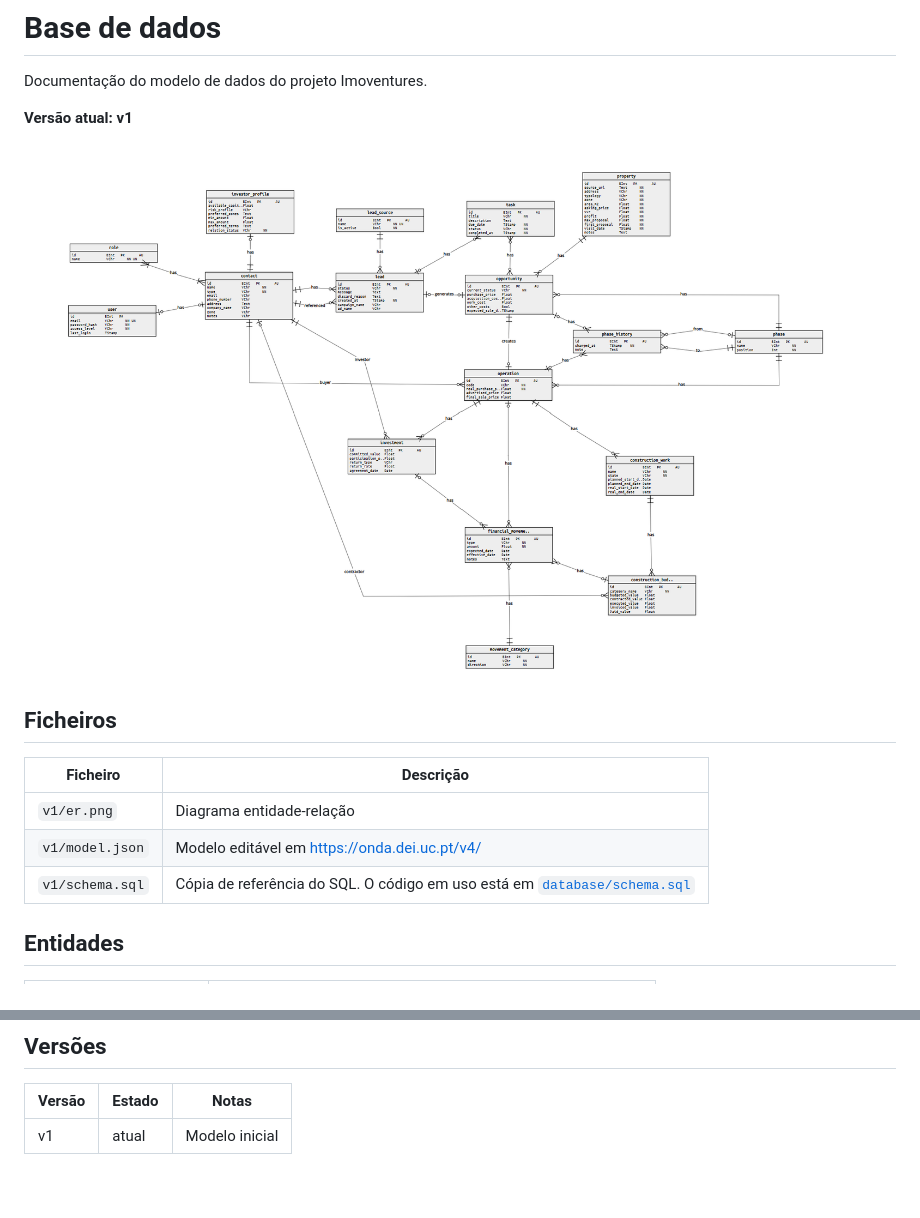
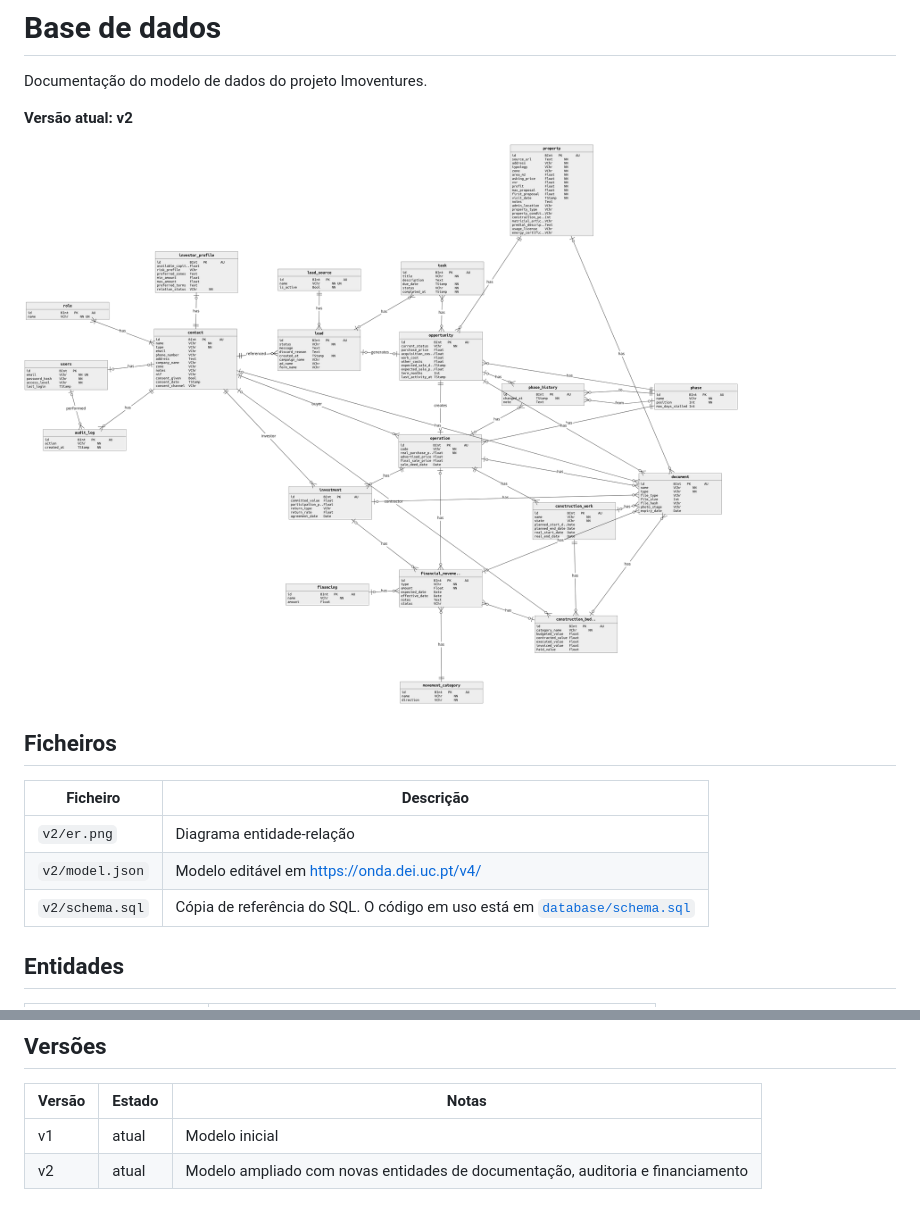
Before and after one commit to J0aoCanais/Project_Management, a Markdown page: docs/database/README.md, 2 parts joined by grey strips. GitHub-like rendering; pictures changed too: docs/database/v2/ER.png (added).

```diff
--- a/docs/database/README.md
+++ b/docs/database/README.md
@@ -2,17 +2,17 @@
 
 Documentação do modelo de dados do projeto Imoventures.
 
-**Versão atual: v1**
+**Versão atual: v2**
 
-![Diagrama ER v1](v1/ER.png)
+![Diagrama ER v1](v2/ER.png)
 
 ## Ficheiros
 
 | Ficheiro | Descrição |
 |---|---|
-| `v1/er.png` | Diagrama entidade-relação |
-| `v1/model.json` | Modelo editável em https://onda.dei.uc.pt/v4/ |
-| `v1/schema.sql` | Cópia de referência do SQL. O código em uso está em [`database/schema.sql`](../../database/schema.sql) |
+| `v2/er.png` | Diagrama entidade-relação |
+| `v2/model.json` | Modelo editável em https://onda.dei.uc.pt/v4/ |
+| `v2/schema.sql` | Cópia de referência do SQL. O código em uso está em [`database/schema.sql`](../../database/schema.sql) |
 
 ## Entidades
 
@@ -42,3 +42,4 @@ Documentação do modelo de dados do projeto Imoventures.
 | Versão | Estado | Notas |
 |---|---|---|
 | v1 | atual | Modelo inicial |
+| v2 | atual | Modelo ampliado com novas entidades de documentação, auditoria e financiamento
```
Also changed, not shown: 3 other files.
